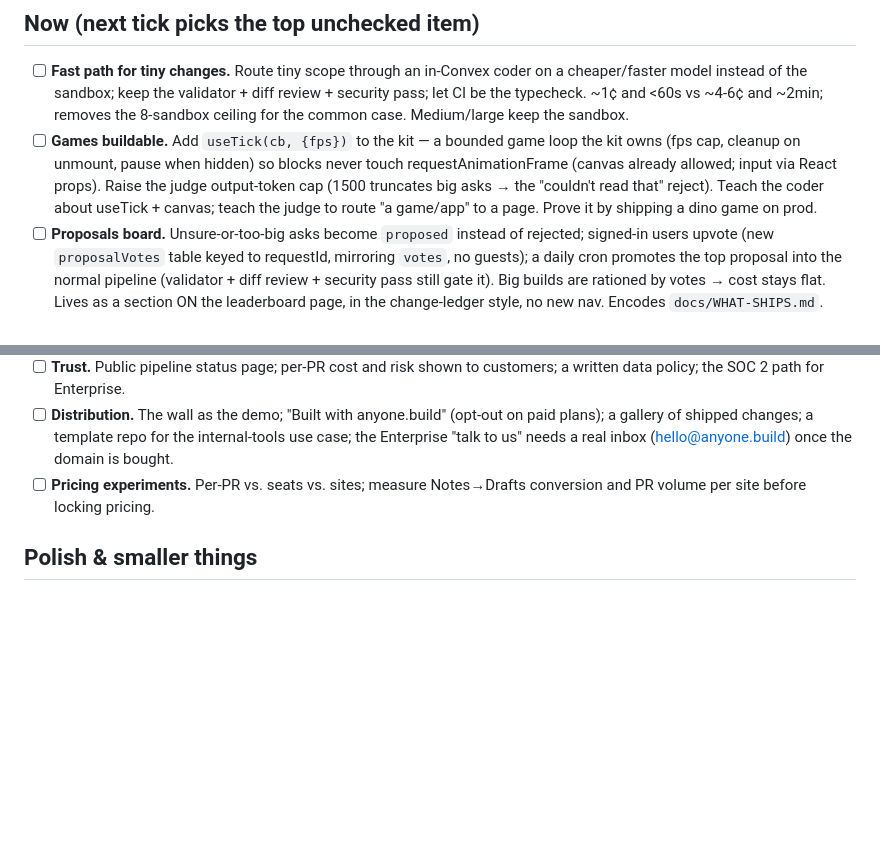
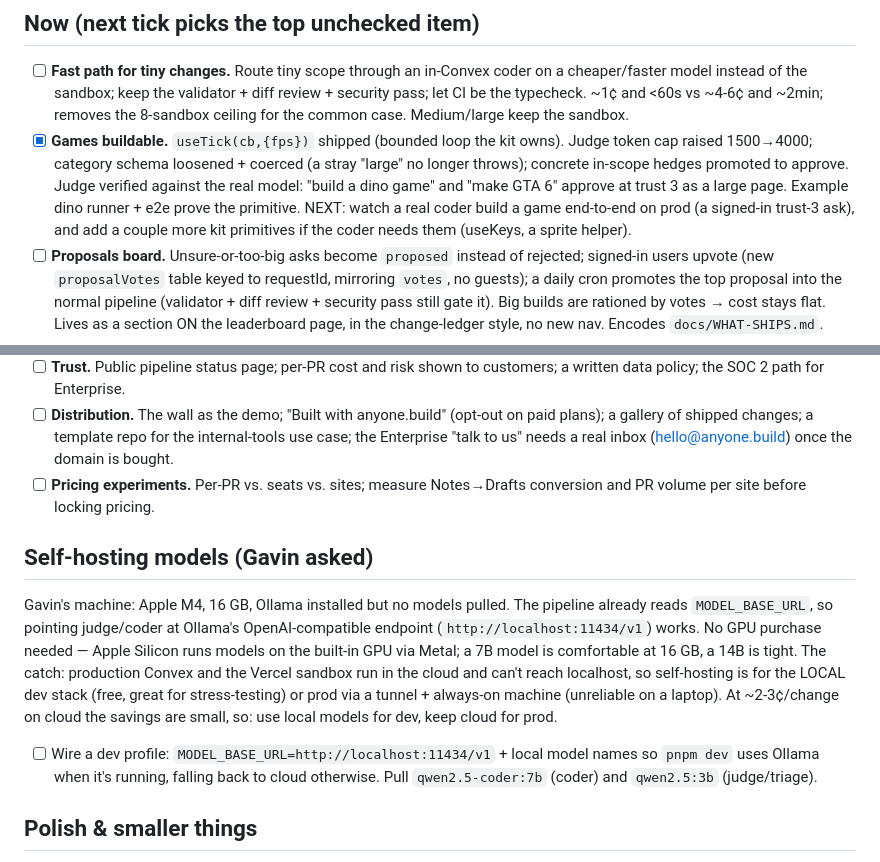
Before and after one commit to gavinpola/anyone.build, a Markdown page: docs/ROADMAP.md, 2 parts joined by grey strips. Rendered like a GitHub page; blank space fills up the shorter version.

Commit message:
Roadmap: games shipped; self-hosting (Ollama on the M4) options
Co-Authored-By: Claude Opus 4.8 <noreply@anthropic.com>
Claude-Session: https://claude.ai/code/session_01Dwo6FownYCq5spKdWogxBU

```diff
--- a/docs/ROADMAP.md
+++ b/docs/ROADMAP.md
@@ -11,7 +11,7 @@ The wall is live in production (anyone-build.vercel.app, Convex `hushed-ladybug-
 ## Now (next tick picks the top unchecked item)
 
 - [ ] **Fast path for tiny changes.** Route tiny scope through an in-Convex coder on a cheaper/faster model instead of the sandbox; keep the validator + diff review + security pass; let CI be the typecheck. ~1¢ and <60s vs ~4-6¢ and ~2min; removes the 8-sandbox ceiling for the common case. Medium/large keep the sandbox.
-- [ ] **Games buildable.** Add `useTick(cb, {fps})` to the kit — a bounded game loop the kit owns (fps cap, cleanup on unmount, pause when hidden) so blocks never touch requestAnimationFrame (canvas already allowed; input via React props). Raise the judge output-token cap (1500 truncates big asks → the "couldn't read that" reject). Teach the coder about useTick + canvas; teach the judge to route "a game/app" to a page. Prove it by shipping a dino game on prod.
+- [x] **Games buildable.** `useTick(cb,{fps})` shipped (bounded loop the kit owns). Judge token cap raised 1500→4000; category schema loosened + coerced (a stray "large" no longer throws); concrete in-scope hedges promoted to approve. Judge verified against the real model: "build a dino game" and "make GTA 6" approve at trust 3 as a large page. Example dino runner + e2e prove the primitive. NEXT: watch a real coder build a game end-to-end on prod (a signed-in trust-3 ask), and add a couple more kit primitives if the coder needs them (useKeys, a sprite helper).
 - [ ] **Proposals board.** Unsure-or-too-big asks become `proposed` instead of rejected; signed-in users upvote (new `proposalVotes` table keyed to requestId, mirroring `votes`, no guests); a daily cron promotes the top proposal into the normal pipeline (validator + diff review + security pass still gate it). Big builds are rationed by votes → cost stays flat. Lives as a section ON the leaderboard page, in the change-ledger style, no new nav. Encodes `docs/WHAT-SHIPS.md`.
 - [ ] **Encode `docs/WHAT-SHIPS.md` in the judge + an eval set.** The five gates, the reinterpretation move (dreams scoped down + capped, e.g. "GTA 6" → a tiny driving game), and the edge-case table become the judge prompt and `packages/gatekeeper/evals` cases.
 
@@ -42,6 +42,12 @@ In order:
 - [ ] **Distribution.** The wall as the demo; "Built with anyone.build" (opt-out on paid plans); a gallery of shipped changes; a template repo for the internal-tools use case; the Enterprise "talk to us" needs a real inbox (hello@anyone.build) once the domain is bought.
 - [ ] **Pricing experiments.** Per-PR vs. seats vs. sites; measure Notes→Drafts conversion and PR volume per site before locking pricing.
 
+## Self-hosting models (Gavin asked)
+
+Gavin's machine: Apple M4, 16 GB, Ollama installed but no models pulled. The pipeline already reads `MODEL_BASE_URL`, so pointing judge/coder at Ollama's OpenAI-compatible endpoint (`http://localhost:11434/v1`) works. No GPU purchase needed — Apple Silicon runs models on the built-in GPU via Metal; a 7B model is comfortable at 16 GB, a 14B is tight. The catch: production Convex and the Vercel sandbox run in the cloud and can't reach localhost, so self-hosting is for the LOCAL dev stack (free, great for stress-testing) or prod via a tunnel + always-on machine (unreliable on a laptop). At ~2-3¢/change on cloud the savings are small, so: use local models for dev, keep cloud for prod.
+
+- [ ] Wire a dev profile: `MODEL_BASE_URL=http://localhost:11434/v1` + local model names so `pnpm dev` uses Ollama when it's running, falling back to cloud otherwise. Pull `qwen2.5-coder:7b` (coder) and `qwen2.5:3b` (judge/triage).
+
 ## Polish & smaller things
 
 - [ ] Header live counters — done this tick (number-forward). Watch for more "feels weak" spots (the patron slot pill next).
```
